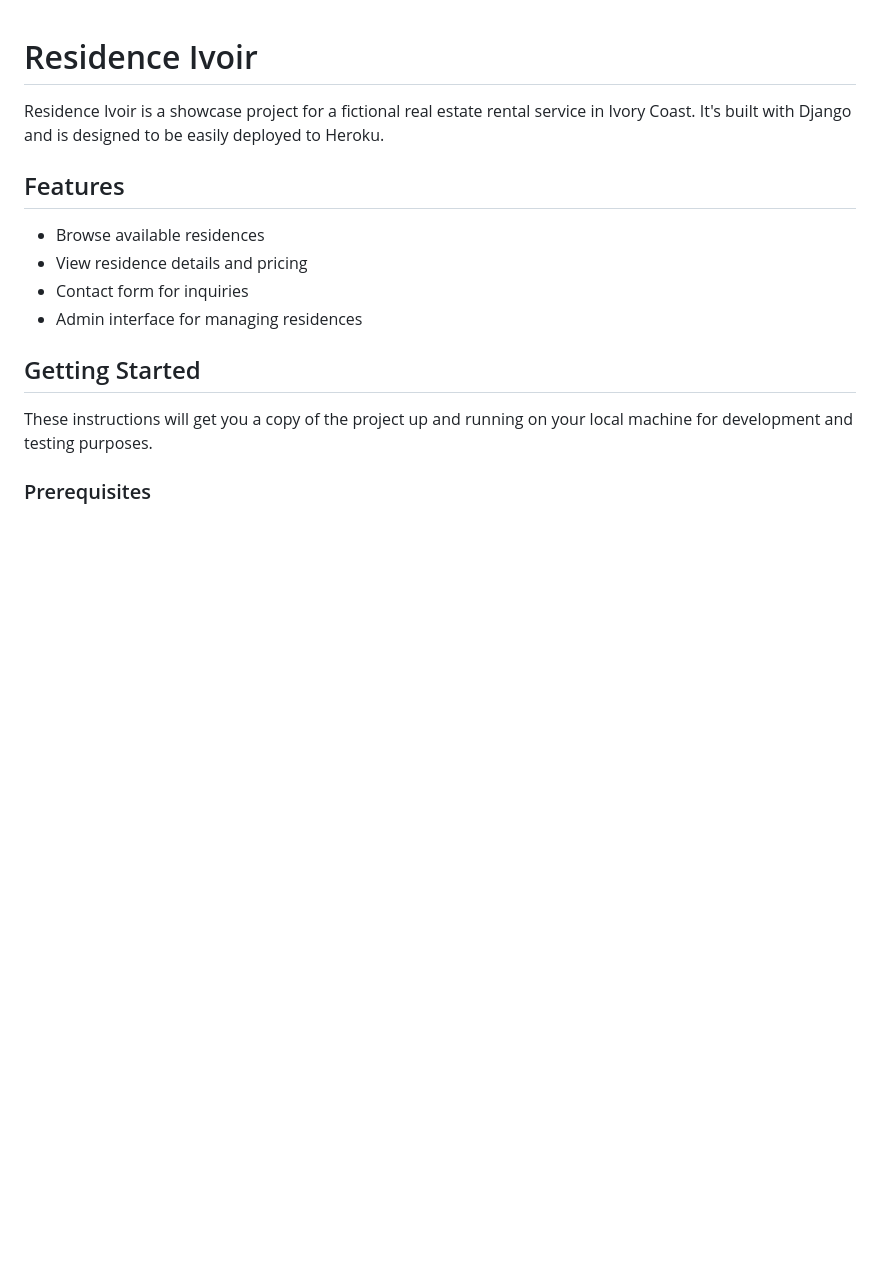
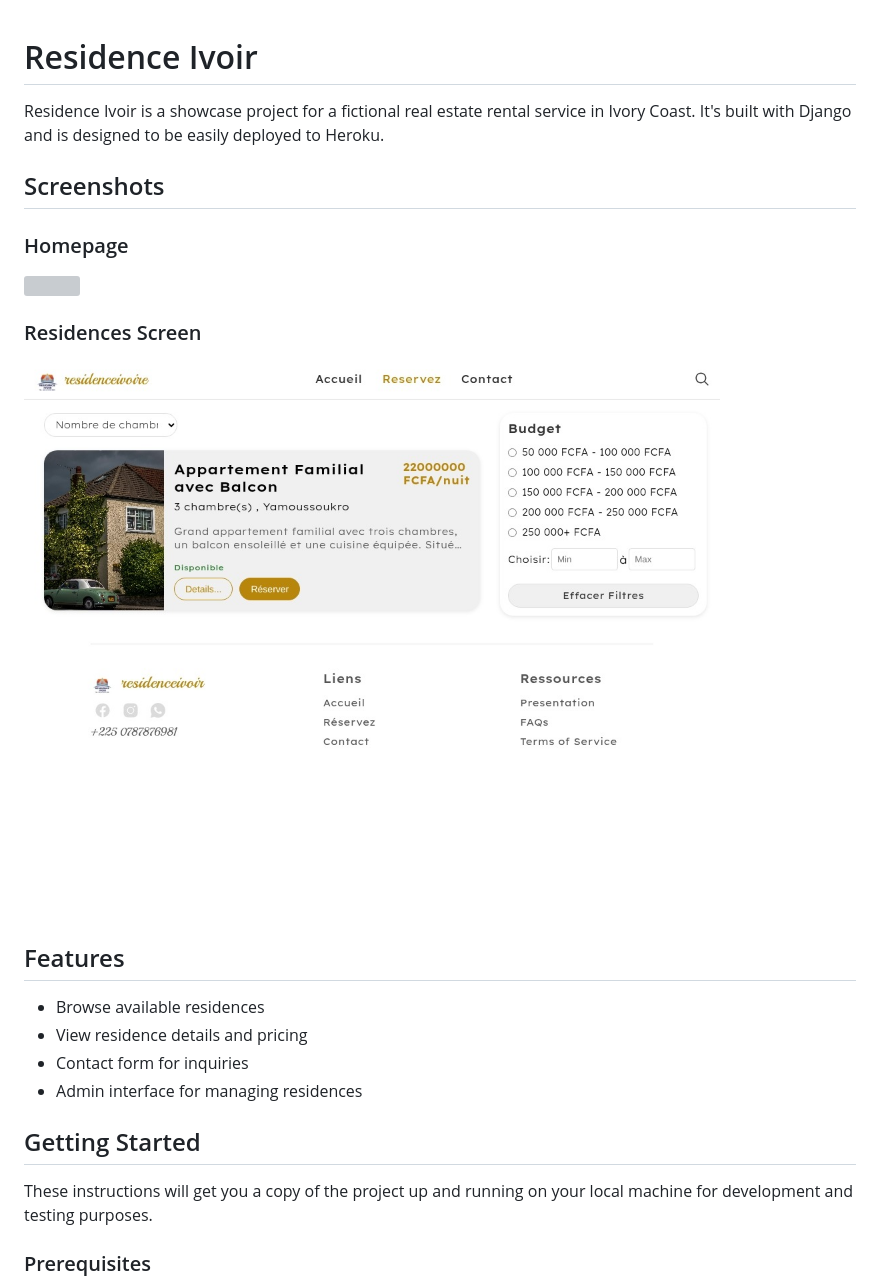
Before and after one commit to SamuelVanie/residence-ivoir, a Markdown page: README.md, the part around the change. GitHub-like rendering; pictures changed too: residences_screen.jpeg (added); blank space fills up the shorter version; grey boxes are pictures that could not be loaded.

Commit message:
doc: add images of the website to the readme

```diff
--- a/README.md
+++ b/README.md
@@ -2,7 +2,13 @@
 
 Residence Ivoir is a showcase project for a fictional real estate rental service in Ivory Coast. It's built with Django and is designed to be easily deployed to Heroku.
 
+## Screenshots
 
+### Homepage
+<img src="homepage.jpeg" height="650">
+
+### Residences Screen
+![Residences Screen](residences_screen.jpeg)
 
 ## Features
 
```
Also changed, not shown: 2 other files.
